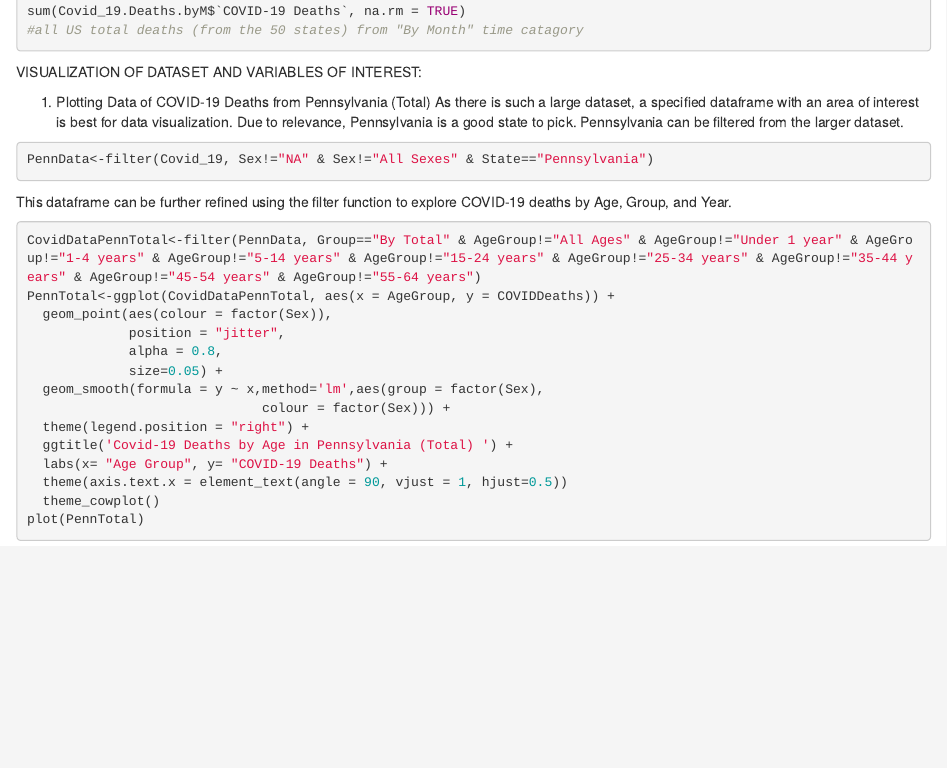
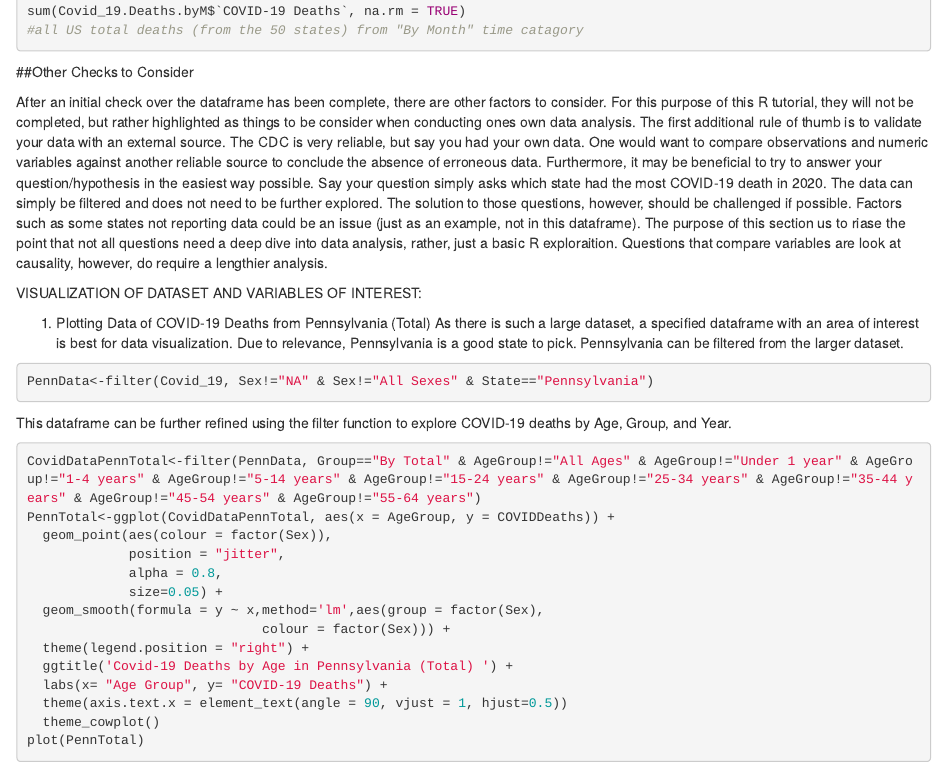
Before and after one commit to Bucknell-Biol364/Tutorial_Project_3, an R Markdown document (Project01.Rmd): the page in a window 1100 px wide, from 2830 px down. Rendered offline with R 4.5, knitr and Pandoc, with nearby package versions; the code chunks are not run, so their results and figures are left out.

Commit message:
Ashley Update

````diff
--- a/Project01.Rmd
+++ b/Project01.Rmd
@@ -198,6 +198,10 @@ sum(Covid_19.Deaths.byM$`COVID-19 Deaths`, na.rm = TRUE)
 ```
 
 
+
+##Other Checks to Consider
+
+After an initial check over the dataframe has been complete, there are other factors to consider. For this purpose of this R tutorial, they will not be completed, but rather highlighted as things to be consider when conducting ones own data analysis. The first additional rule of thumb is to validate your data with an external source. The CDC is very reliable, but say you had your own data. One would want to compare observations and numeric variables against another reliable source to conclude the absence of erroneous data. Furthermore, it may be beneficial to try to answer your question/hypothesis in the easiest way possible. Say your question simply asks which state had the most COVID-19 death in 2020. The data can simply be filtered and does not need to be further explored. The solution to those questions, however, should be challenged if possible. Factors such as some states not reporting data could be an issue (just as an example, not in this dataframe). The purpose of this section us to riase the point that not all questions need a deep dive into data analysis, rather, just a basic R exploraition. Questions that compare variables are look at causality, however, do require a lengthier analysis.
 
 
 VISUALIZATION OF DATASET AND VARIABLES OF INTEREST:
````
